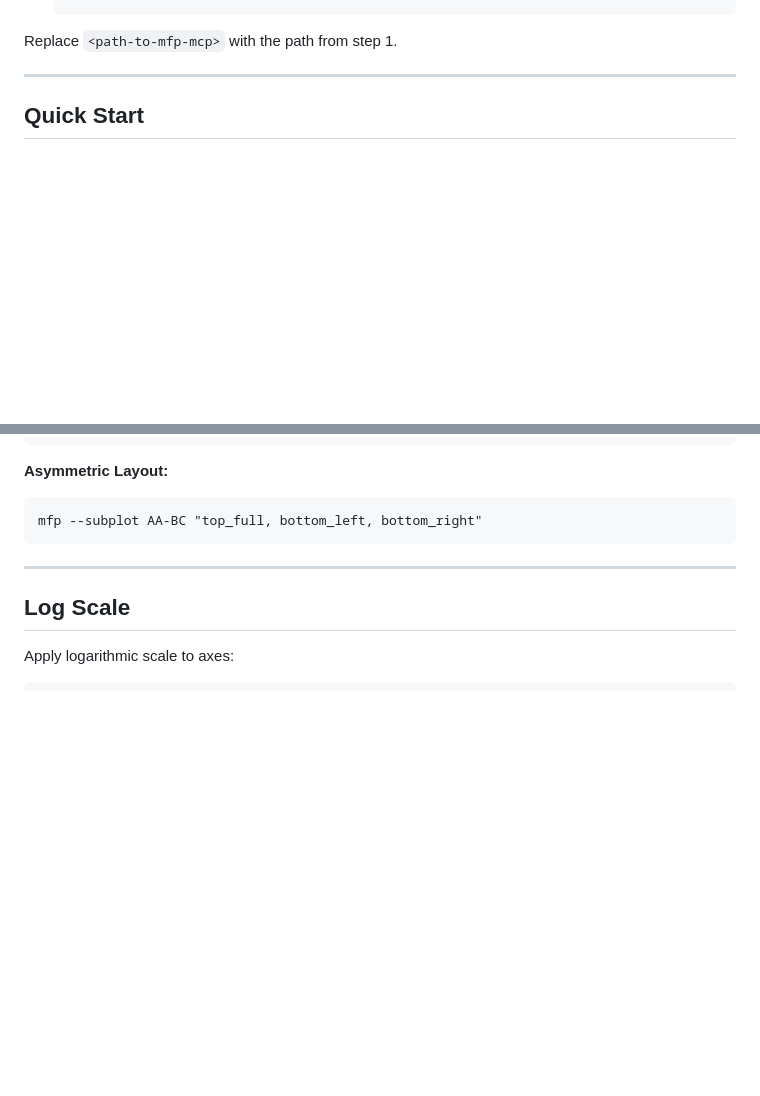
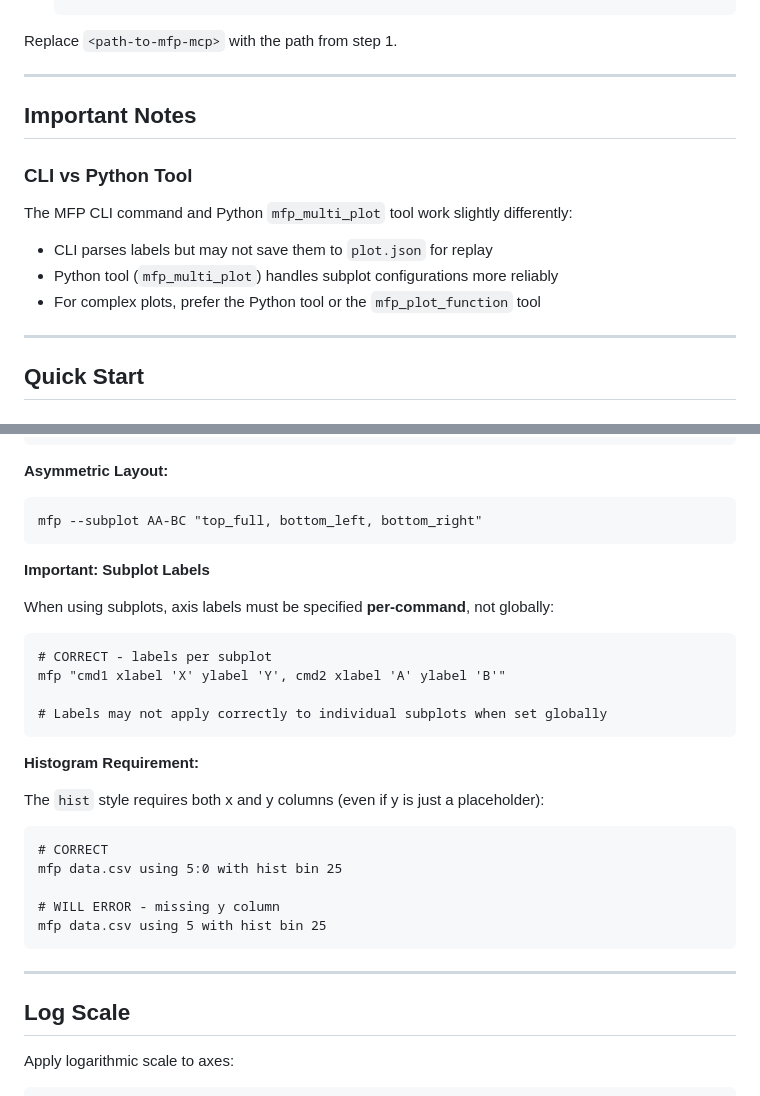
Before and after one commit to SwarnadeepSeth/MultiFunctionPlotter, a Markdown page: README.md, 2 parts joined by grey strips. Rendered like a GitHub page; blank space fills up the shorter version.

````diff
--- a/README.md
+++ b/README.md
@@ -157,6 +157,17 @@ claude mcp add mfp -- mfp-mcp
    ```
 
 Replace `<path-to-mfp-mcp>` with the path from step 1.
+
+---
+
+## Important Notes
+
+### CLI vs Python Tool
+
+The MFP CLI command and Python `mfp_multi_plot` tool work slightly differently:
+- CLI parses labels but may not save them to `plot.json` for replay
+- Python tool (`mfp_multi_plot`) handles subplot configurations more reliably
+- For complex plots, prefer the Python tool or the `mfp_plot_function` tool
 
 ---
 
@@ -421,6 +432,29 @@ mfp --subplot AB-CD "plot1, plot2, plot3, plot4"
 **Asymmetric Layout:**
 ```
 mfp --subplot AA-BC "top_full, bottom_left, bottom_right"
+```
+
+**Important: Subplot Labels**
+
+When using subplots, axis labels must be specified **per-command**, not globally:
+
+```
+# CORRECT - labels per subplot
+mfp "cmd1 xlabel 'X' ylabel 'Y', cmd2 xlabel 'A' ylabel 'B'"
+
+# Labels may not apply correctly to individual subplots when set globally
+```
+
+**Histogram Requirement:**
+
+The `hist` style requires both x and y columns (even if y is just a placeholder):
+
+```
+# CORRECT
+mfp data.csv using 5:0 with hist bin 25
+
+# WILL ERROR - missing y column
+mfp data.csv using 5 with hist bin 25
 ```
 
 ---
````
